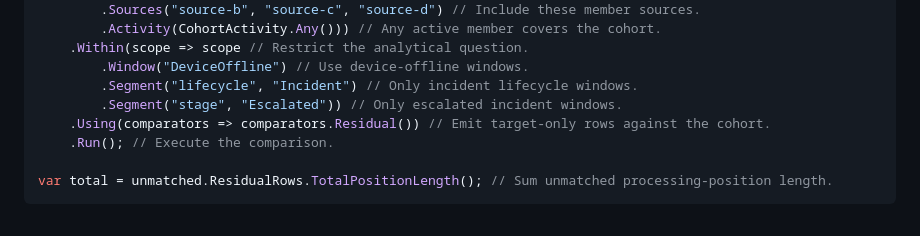
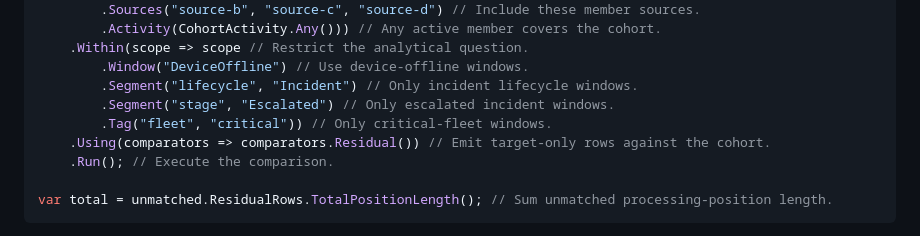
Before and after one commit to Scottlr/kyft, a Markdown page: README.md, the part around the change. Rendered like a GitHub page.

```diff
--- a/README.md
+++ b/README.md
@@ -300,7 +300,8 @@ var unmatched = pipeline.Intervals // Start from recorded segmented windows.
     .Within(scope => scope // Restrict the analytical question.
         .Window("DeviceOffline") // Use device-offline windows.
         .Segment("lifecycle", "Incident") // Only incident lifecycle windows.
-        .Segment("stage", "Escalated")) // Only escalated incident windows.
+        .Segment("stage", "Escalated") // Only escalated incident windows.
+        .Tag("fleet", "critical")) // Only critical-fleet windows.
     .Using(comparators => comparators.Residual()) // Emit target-only rows against the cohort.
     .Run(); // Execute the comparison.
 
```
Also changed, not shown: docs/comparison-guide.md (+3 -2 lines).
